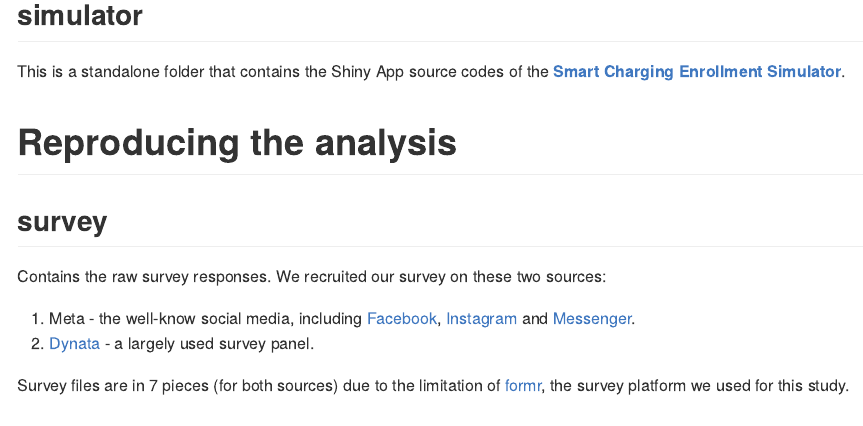
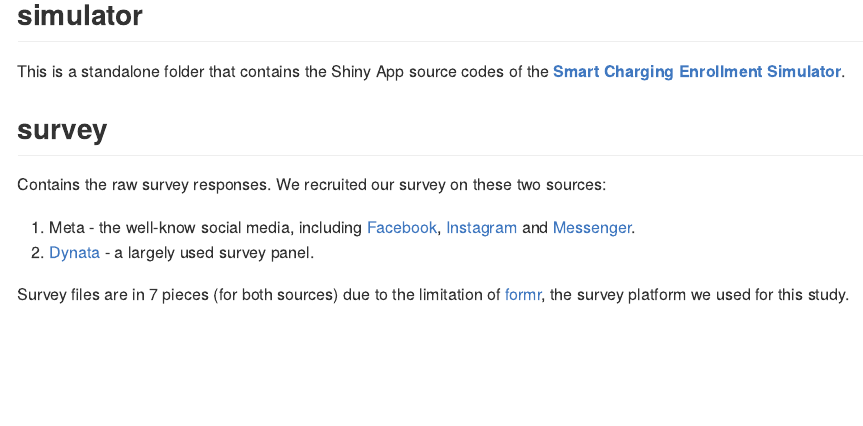
Before and after one commit to jhelvy/smart-charging-preferences-2025, an R Markdown document (README.Rmd): the page in a window 1100 px wide, from 3570 px down. The pictures show the output file README.md that the author committed with the source, drawn offline in the style of GitHub.

Commit message:
update readme

```diff
--- a/README.Rmd
+++ b/README.Rmd
@@ -105,8 +105,6 @@ Contains all data files generated by `codes/run.R`, which triggers the R code sc
 
 This is a standalone folder that contains the Shiny App source codes of the [**Smart Charging Enrollment Simulator**](https://gwuvehicle.shinyapps.io/enrollment_simulator/).
 
-# Reproducing the analysis
-
 ## survey
 
 Contains the raw survey responses. We recruited our survey on these two sources:
```
Also changed, not shown: README.md.
